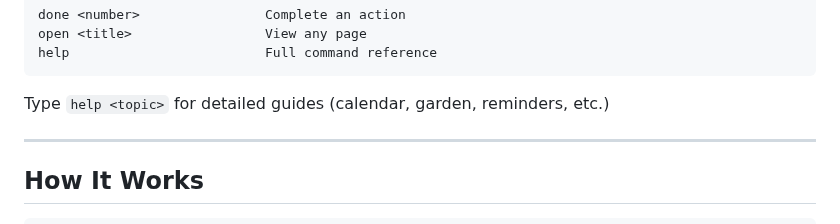
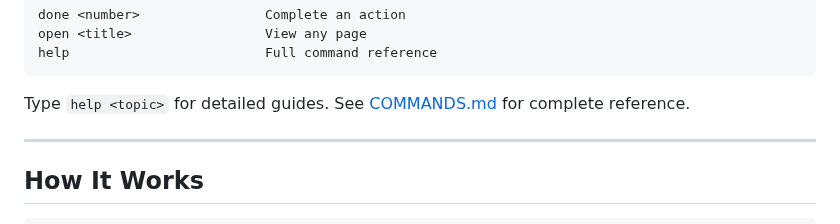
Before and after one commit to JussaMouse/bartleby, a Markdown page: README.md, the part around the change. GitHub-like rendering.

Commit message:
docs: add comprehensive COMMANDS.md reference

````diff
--- a/README.md
+++ b/README.md
@@ -102,7 +102,7 @@ open <title>                 View any page
 help                         Full command reference
 ```
 
-Type `help <topic>` for detailed guides (calendar, garden, reminders, etc.)
+Type `help <topic>` for detailed guides. See [COMMANDS.md](COMMANDS.md) for complete reference.
 
 ---
 
````
Also changed, not shown: COMMANDS.md (added, +169 -0 lines).
